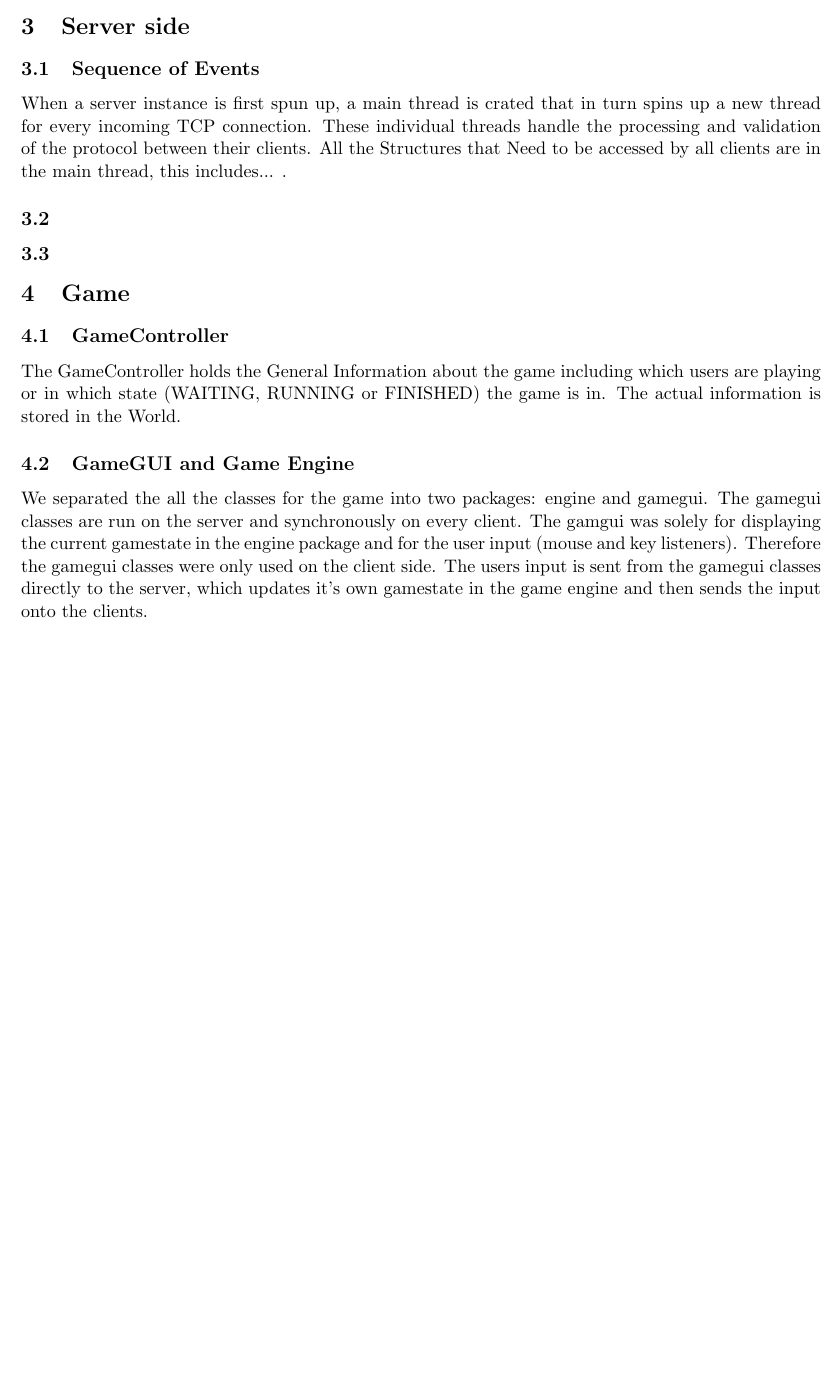
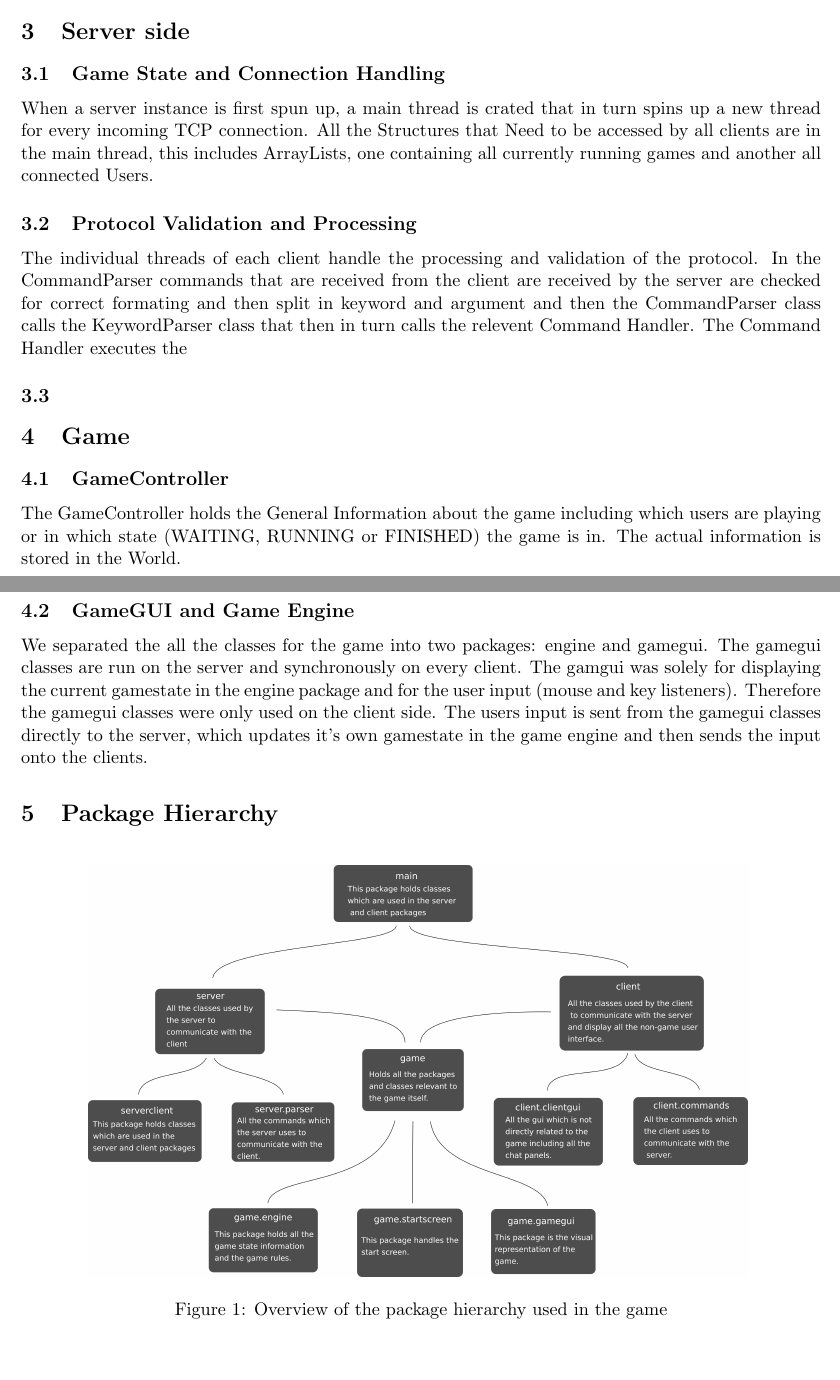
Before and after one commit to happychameleon/ws2017_game, a LaTeX paper (program_architecture/program_architecture_of_WS_2017.tex): part of page 4 of 4 before the commit and two parts of pages 2 and 3 of 3 after it, the two joined at a grey line, cut so that both start at the same text, the shorter picture padded with empty space. Compiled offline with pdfLaTeX.

Commit message:
added grafic with all packages

```diff
--- a/program_architecture/program_architecture_of_WS_2017.tex
+++ b/program_architecture/program_architecture_of_WS_2017.tex
@@ -6,6 +6,7 @@
 \usepackage{fancyhdr}
 \usepackage{listings} %for code
 \usepackage{hyperref}
+\usepackage{float}
 
 \pagestyle{fancy}
 
@@ -51,11 +48,19 @@ All the interaction is read in from the window. It is not directly processed but
 	\section{Server side}
-		\subsection{Sequence of Events}
-		When a server instance is first spun up, a main thread is crated that in turn spins up a new thread for every incoming TCP connection. These individual threads handle the processing and validation of the protocol between their clients. All the Structures that Need to be accessed by all clients are in the main thread, this includes... .
-		\subsection{}
+		\subsection{Game State and Connection Handling}
+		When a server instance is first spun up, a main thread is crated that in turn spins up a new thread for every incoming TCP connection. All the Structures that Need to be accessed by all clients are in the main thread, this includes ArrayLists, one containing all currently running games and another all connected Users.
+		\subsection{Protocol Validation and Processing}
+		The individual threads of each client handle the processing and validation of the protocol. In the CommandParser commands that are received from the client are received by the server are checked for correct formating and then split in keyword and argument and then the CommandParser class calls the KeywordParser class that then in turn calls the relevent Command Handler. The Command Handler executes the
 		\subsection{}
 	\section{Game}
 		\subsection{GameController}
 		The GameController holds the General Information about the game including which users are playing or in which state (WAITING, RUNNING or FINISHED) the game is in. The actual information is stored in the World.
 		\subsection{GameGUI and Game Engine}
 		We separated the all the classes for the game into two packages: engine and gamegui. The gamegui classes are run on the server and synchronously on every client. The gamgui was solely for displaying the current gamestate in the engine package and for the user input (mouse and key listeners). Therefore the gamegui classes were only used on the client side. The users input is sent from the gamegui classes directly to the server, which updates it's own gamestate in the game engine and then sends the input onto the clients.
+		\section{Package Hierarchy}
+    \begin{figure}[H]
+    	\begin{center}
+    		\includegraphics[width=140mm]{packages-hierarchie.png}
+    		\caption{Overview of the package hierarchy used in the game}
+    	\end{center}
+    \end{figure}
 \end{document}
```
Also changed, not shown: program_architecture/packages-hierarchie.png (added), program_architecture/packages-hierarchie.svg (added), program_architecture/program_architecture_of_WS_2017.pdf, program_architecture/program_architecture_of_WS_2017.tex (10 more changed lines).
